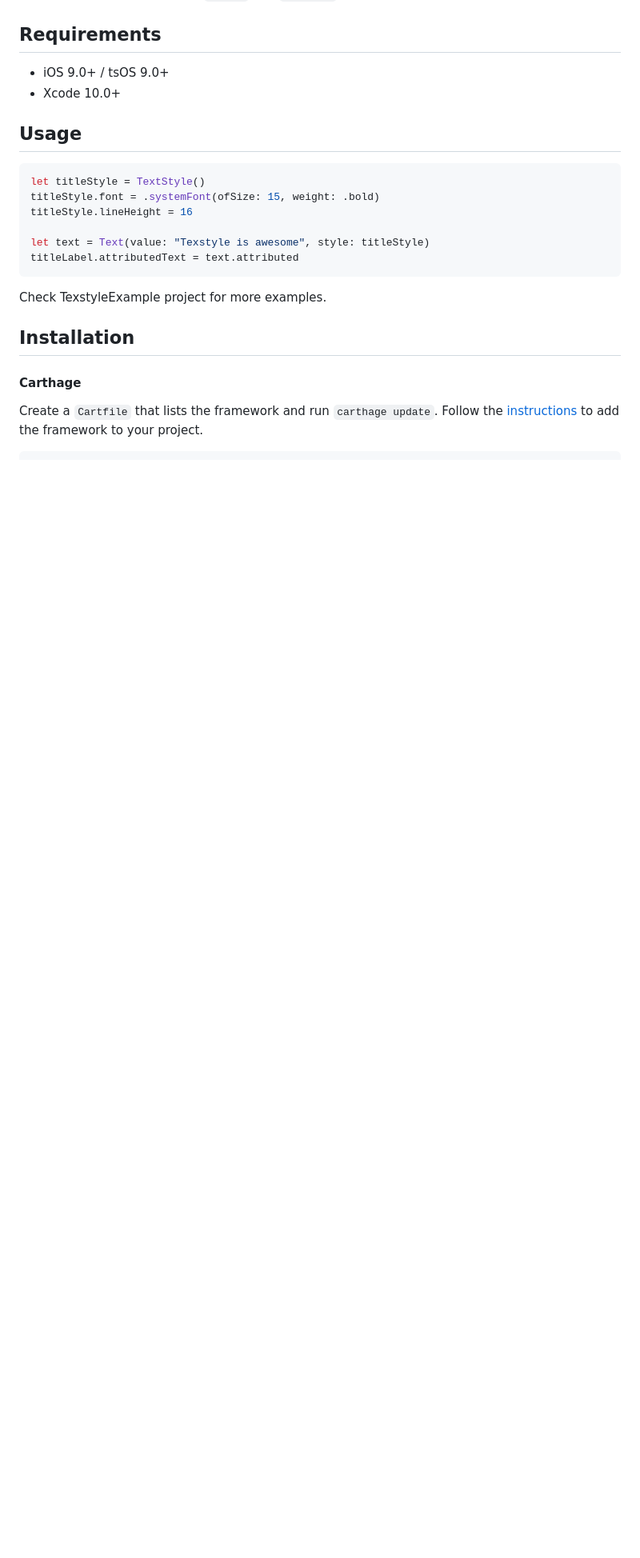
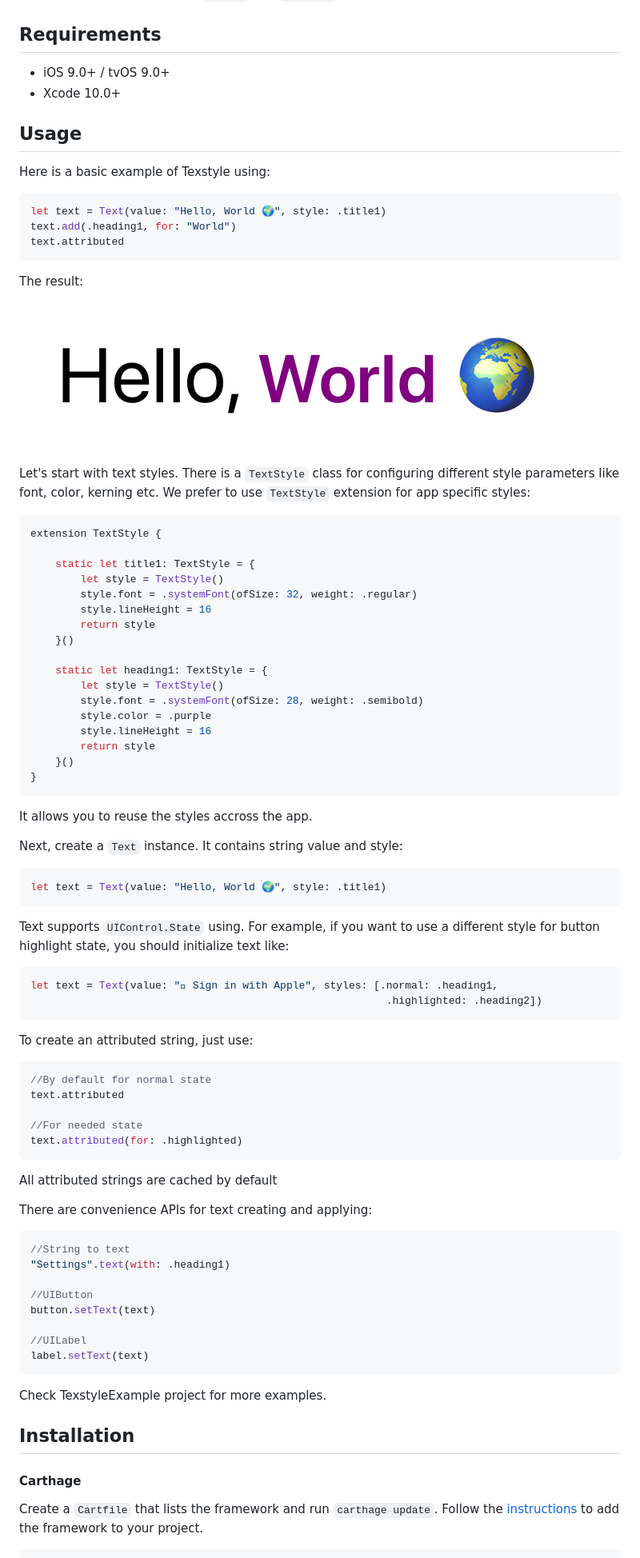
Before and after one commit to rosberry/texstyle, a Markdown page: README.md, the part around the change. Shown: that part at 80% size. GitHub-like rendering; pictures changed too: .github/example.png (added); blank space fills up the shorter version.

Commit message:
Update examples

````diff
--- a/README.md
+++ b/README.md
@@ -16,18 +16,83 @@ Texstyle allows you to format attributed strings easily.
 
 ## Requirements
 
-- iOS 9.0+ / tsOS 9.0+
+- iOS 9.0+ / tvOS 9.0+
 - Xcode 10.0+
 
 ## Usage
 
+Here is a basic example of Texstyle using:
+
 ```swift
-let titleStyle = TextStyle()
-titleStyle.font = .systemFont(ofSize: 15, weight: .bold)
-titleStyle.lineHeight = 16
+let text = Text(value: "Hello, World 🌍", style: .title1)
+text.add(.heading1, for: "World")
+text.attributed
+```
 
-let text = Text(value: "Texstyle is awesome", style: titleStyle)
-titleLabel.attributedText = text.attributed
+The result:
+
+![Example](.github/example.png)
+
+Let's start with text styles. There is a `TextStyle` class for configuring different style parameters like font, color, kerning etc. We prefer to use `TextStyle` extension for app specific styles:
+
+```swift
+extension TextStyle {
+
+    static let title1: TextStyle = {
+        let style = TextStyle()
+        style.font = .systemFont(ofSize: 32, weight: .regular)
+        style.lineHeight = 16
+        return style
+    }()
+
+    static let heading1: TextStyle = {
+        let style = TextStyle()
+        style.font = .systemFont(ofSize: 28, weight: .semibold)
+        style.color = .purple
+        style.lineHeight = 16
+        return style
+    }()
+}
+```
+
+It allows you to reuse the styles accross the app.
+
+Next, create a `Text` instance. It contains string value and style:
+
+```swift
+let text = Text(value: "Hello, World 🌍", style: .title1)
+```
+
+Text supports `UIControl.State` using. For example, if you want to use a different style for button highlight state, you should initialize text like:
+
+```swift
+let text = Text(value: " Sign in with Apple", styles: [.normal: .heading1,
+                                                         .highlighted: .heading2])
+```
+
+To create an attributed string, just use:
+
+```swift
+//By default for normal state
+text.attributed
+
+//For needed state
+text.attributed(for: .highlighted)
+```
+
+All attributed strings are cached by default
+
+There are convenience APIs for text creating and applying:
+
+```swift
+//String to text
+"Settings".text(with: .heading1)
+
+//UIButton
+button.setText(text)
+
+//UILabel
+label.setText(text)
 ```
 
 Check TexstyleExample project for more examples.
````
Also changed, not shown: 1 other file.
